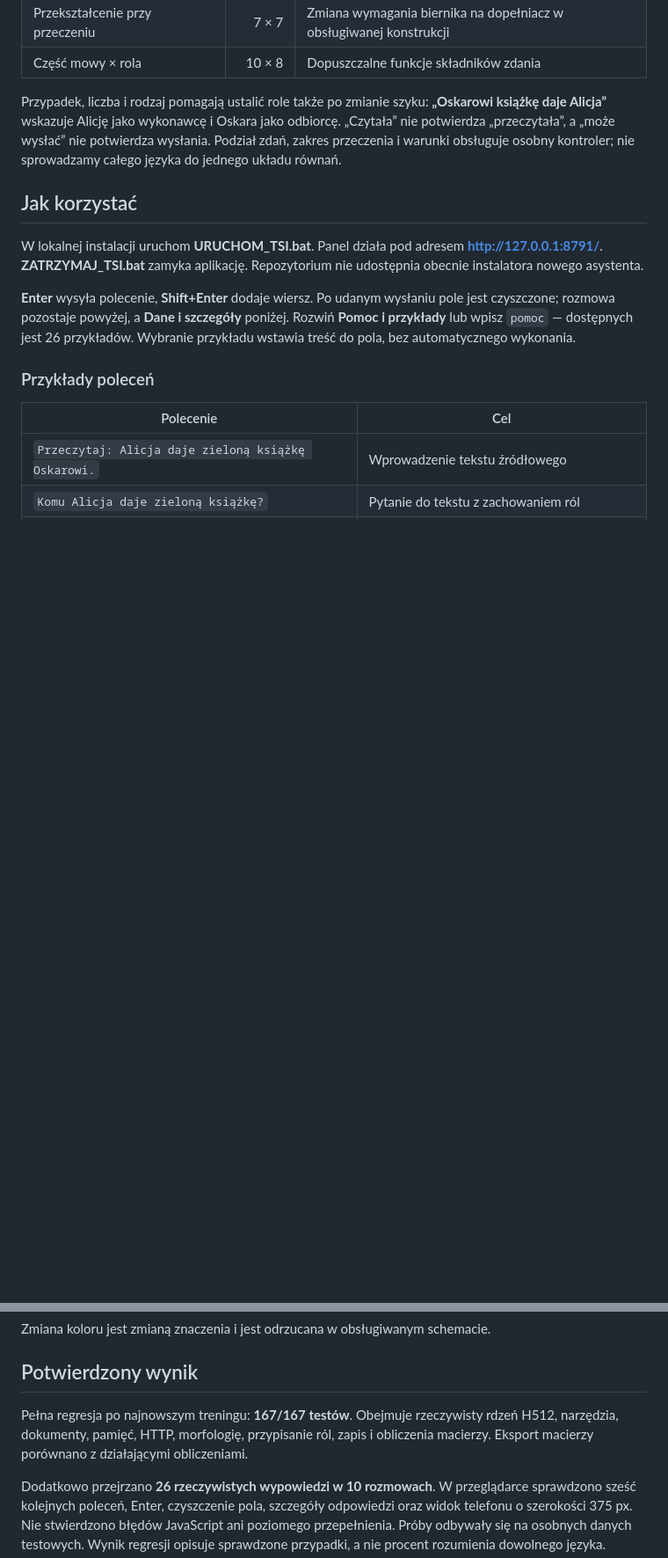
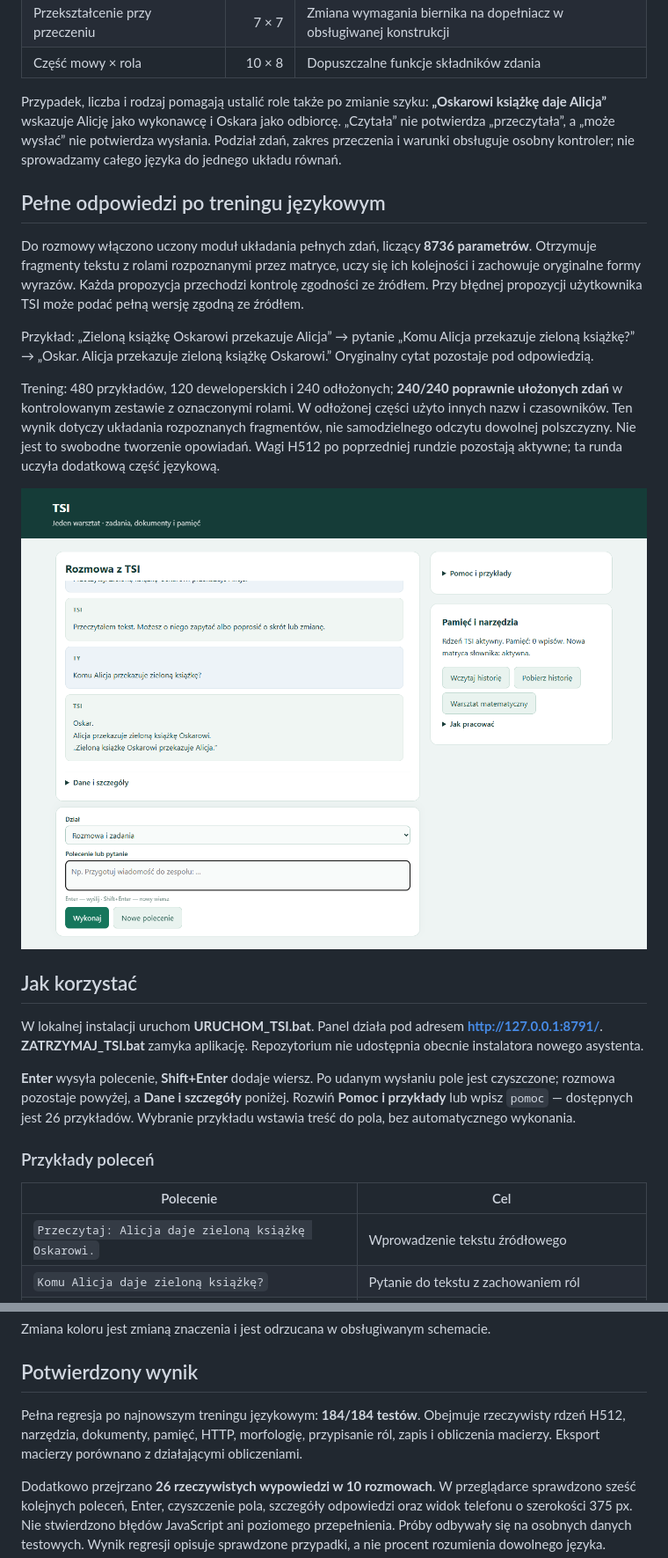
Before and after one commit to jbackk-lang/AI-SI, a Markdown page: README.md, 2 parts joined by grey strips. Shown: that part at 88% size. GitHub-like rendering; pictures changed too: docs/tsi-language-2026-10-18.png (added); blank space fills up the shorter version.

Commit message:
docs: describe deployed sentence learning with interface preview

```diff
--- a/README.md
+++ b/README.md
@@ -37,6 +37,16 @@ Lokalny analizator **Morfeusz/SGJP 1.99.15** dostarcza analizy fleksyjne. TSI za
 
 Przypadek, liczba i rodzaj pomagają ustalić role także po zmianie szyku: **„Oskarowi książkę daje Alicja”** wskazuje Alicję jako wykonawcę i Oskara jako odbiorcę. „Czytała” nie potwierdza „przeczytała”, a „może wysłać” nie potwierdza wysłania. Podział zdań, zakres przeczenia i warunki obsługuje osobny kontroler; nie sprowadzamy całego języka do jednego układu równań.
 
+## Pełne odpowiedzi po treningu językowym
+
+Do rozmowy włączono uczony moduł układania pełnych zdań, liczący **8736 parametrów**. Otrzymuje fragmenty tekstu z rolami rozpoznanymi przez matryce, uczy się ich kolejności i zachowuje oryginalne formy wyrazów. Każda propozycja przechodzi kontrolę zgodności ze źródłem. Przy błędnej propozycji użytkownika TSI może podać pełną wersję zgodną ze źródłem.
+
+Przykład: „Zieloną książkę Oskarowi przekazuje Alicja” → pytanie „Komu Alicja przekazuje zieloną książkę?” → „Oskar. Alicja przekazuje zieloną książkę Oskarowi.” Oryginalny cytat pozostaje pod odpowiedzią.
+
+Trening: 480 przykładów, 120 deweloperskich i 240 odłożonych; **240/240 poprawnie ułożonych zdań** w kontrolowanym zestawie z oznaczonymi rolami. W odłożonej części użyto innych nazw i czasowników. Ten wynik dotyczy układania rozpoznanych fragmentów, nie samodzielnego odczytu dowolnej polszczyzny. Nie jest to swobodne tworzenie opowiadań. Wagi H512 po poprzedniej rundzie pozostają aktywne; ta runda uczyła dodatkową część językową.
+
+![Pełna odpowiedź TSI na danych demonstracyjnych](docs/tsi-language-2026-10-18.png)
+
 ## Jak korzystać
 
 W lokalnej instalacji uruchom **URUCHOM_TSI.bat**. Panel działa pod adresem **http://127.0.0.1:8791/**. **ZATRZYMAJ_TSI.bat** zamyka aplikację. Repozytorium nie udostępnia obecnie instalatora nowego asystenta.
@@ -73,7 +83,7 @@ Zmiana koloru jest zmianą znaczenia i jest odrzucana w obsługiwanym schemacie.
 
 ## Potwierdzony wynik
 
-Pełna regresja po najnowszym treningu: **167/167 testów**. Obejmuje rzeczywisty rdzeń H512, narzędzia, dokumenty, pamięć, HTTP, morfologię, przypisanie ról, zapis i obliczenia macierzy. Eksport macierzy porównano z działającymi obliczeniami.
+Pełna regresja po najnowszym treningu językowym: **184/184 testów**. Obejmuje rzeczywisty rdzeń H512, narzędzia, dokumenty, pamięć, HTTP, morfologię, przypisanie ról, zapis i obliczenia macierzy. Eksport macierzy porównano z działającymi obliczeniami.
 
 Dodatkowo przejrzano **26 rzeczywistych wypowiedzi w 10 rozmowach**. W przeglądarce sprawdzono sześć kolejnych poleceń, Enter, czyszczenie pola, szczegóły odpowiedzi oraz widok telefonu o szerokości 375 px. Nie stwierdzono błędów JavaScript ani poziomego przepełnienia. Próby odbywały się na osobnych danych testowych. Wynik regresji opisuje sprawdzone przypadki, a nie procent rozumienia dowolnego języka.
 
```
